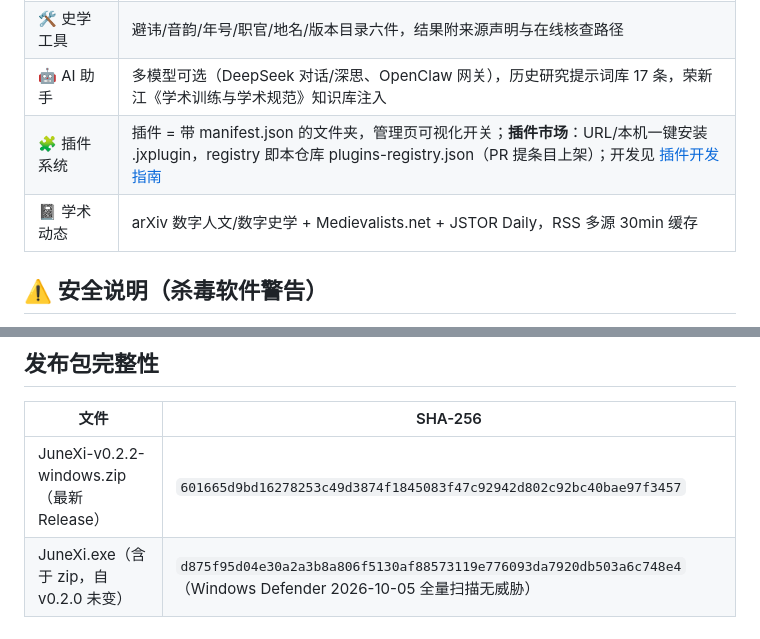
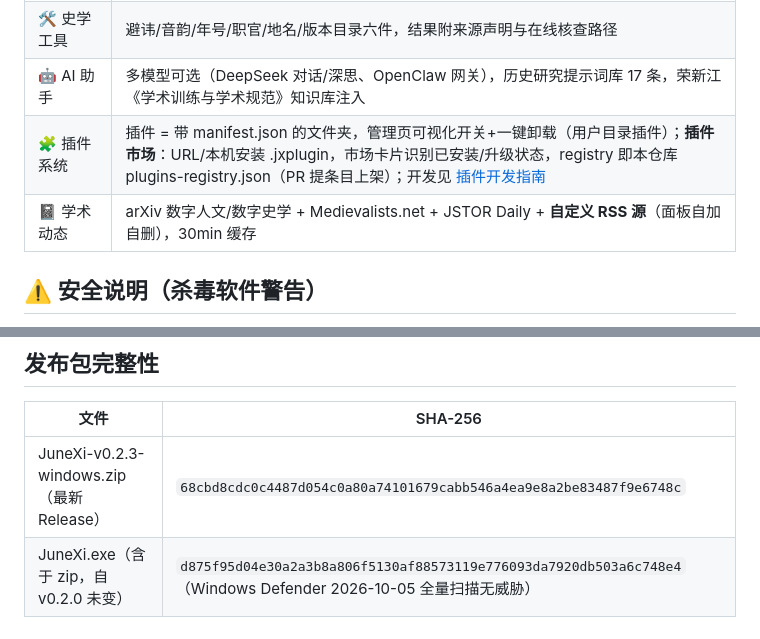
Before and after one commit to Kormont-Chiang/junexi, a Markdown page: README.md, 2 parts joined by grey strips. GitHub-like rendering.

Commit message:
v0.2.3 Release: 插件卸载+市场状态识别+自定义RSS源+源chips动态化, README指纹表+插件章节同步

```diff
--- a/README.md
+++ b/README.md
@@ -31,8 +31,8 @@ Obsidian 与 Zotero 可以在其内部连接，CBDB 与地图、社会网络分
 | 🔍 联合检索 | 一次输入多库并行：CBDB 本地计数、Kanripo 汉籍库、ctext、订阅库带词直达 |
 | 🛠️ 史学工具 | 避讳/音韵/年号/职官/地名/版本目录六件，结果附来源声明与在线核查路径 |
 | 🤖 AI 助手 | 多模型可选（DeepSeek 对话/深思、OpenClaw 网关），历史研究提示词库 17 条，荣新江《学术训练与学术规范》知识库注入 |
-| 🧩 插件系统 | 插件 = 带 manifest.json 的文件夹，管理页可视化开关；**插件市场**：URL/本机一键安装 .jxplugin，registry 即本仓库 plugins-registry.json（PR 提条目上架）；开发见 [插件开发指南](docs/插件开发指南.md) |
-| 📓 学术动态 | arXiv 数字人文/数字史学 + Medievalists.net + JSTOR Daily，RSS 多源 30min 缓存 |
+| 🧩 插件系统 | 插件 = 带 manifest.json 的文件夹，管理页可视化开关+一键卸载（用户目录插件）；**插件市场**：URL/本机安装 .jxplugin，市场卡片识别已安装/升级状态，registry 即本仓库 plugins-registry.json（PR 提条目上架）；开发见 [插件开发指南](docs/插件开发指南.md) |
+| 📓 学术动态 | arXiv 数字人文/数字史学 + Medievalists.net + JSTOR Daily + **自定义 RSS 源**（面板自加自删），30min 缓存 |
 
 ## ⚠️ 安全说明（杀毒软件警告）
 
@@ -101,5 +101,5 @@ Kanripo 汉籍 Repository · 荣新江《学术训练与学术规范》（知识
 
 | 文件 | SHA-256 |
 |---|---|
-| JuneXi-v0.2.2-windows.zip（最新 Release） | `601665d9bd16278253c49d3874f1845083f47c92942d802c92bc40bae97f3457` |
+| JuneXi-v0.2.3-windows.zip（最新 Release） | `68cbd8cdc0c4487d054c0a80a74101679cabb546a4ea9e8a2be83487f9e6748c` |
 | JuneXi.exe（含于 zip，自 v0.2.0 未变） | `d875f95d04e30a2a3b8a806f5130af88573119e776093da7920db503a6c748e4`（Windows Defender 2026-10-05 全量扫描无威胁） |
```
